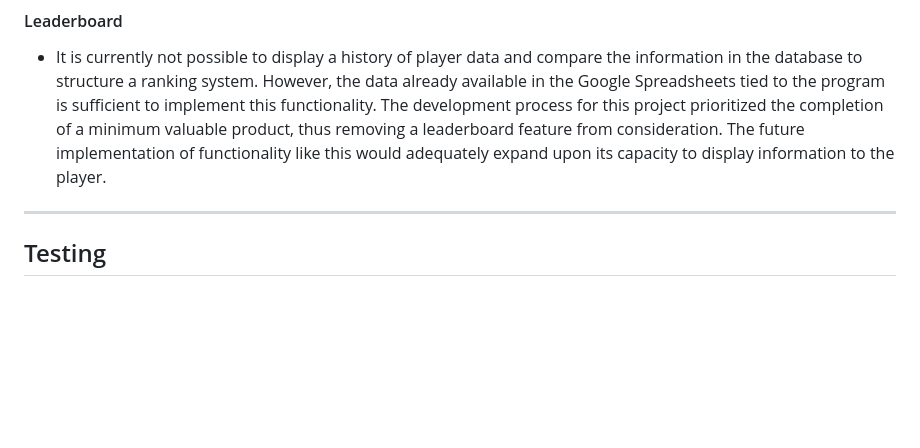
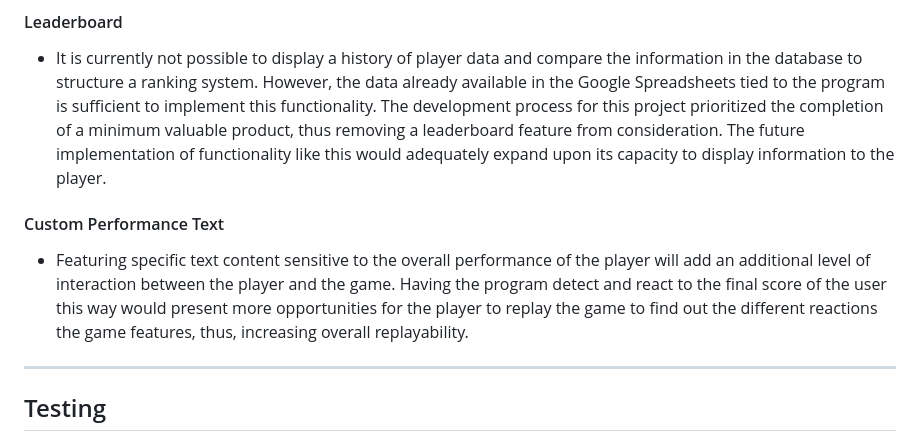
Before and after one commit to beratzorlu/python-quiz, a Markdown page: README.md, the part around the change. Rendered like a GitHub page; blank space fills up the shorter version.

Commit message:
Update future features section.

```diff
--- a/README.md
+++ b/README.md
@@ -220,6 +220,10 @@ The below elements are available to be experienced by the user across the quiz g
 #### Leaderboard
 
 - It is currently not possible to display a history of player data and compare the information in the database to structure a ranking system. However, the data already available in the Google Spreadsheets tied to the program is sufficient to implement this functionality. The development process for this project prioritized the completion of a minimum valuable product, thus removing a leaderboard feature from consideration. The future implementation of functionality like this would adequately expand upon its capacity to display information to the player.
+
+#### Custom Performance Text
+
+- Featuring specific text content sensitive to the overall performance of the player will add an additional level of interaction between the player and the game. Having the program detect and react to the final score of the user this way would present more opportunities for the player to replay the game to find out the different reactions the game features, thus, increasing overall replayability.
 
 ---
 
```
